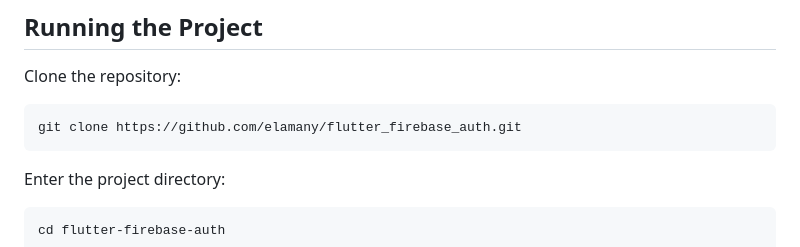
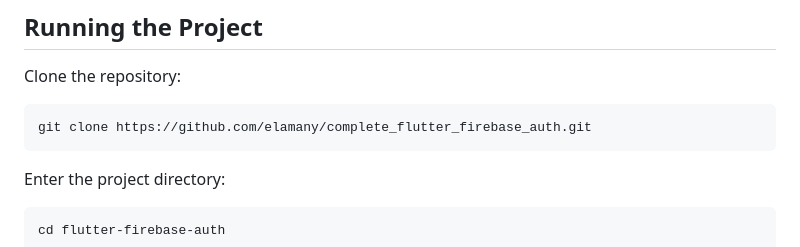
Before and after one commit to elamany/complete_flutter_firebase_auth, a Markdown page: README.md, the part around the change. Rendered like a GitHub page.

````diff
--- a/README.md
+++ b/README.md
@@ -396,7 +396,7 @@ Do not deploy permissive Firestore rules such as allowing unrestricted reads and
 
 Clone the repository:
 ```bash
-git clone https://github.com/elamany/flutter_firebase_auth.git
+git clone https://github.com/elamany/complete_flutter_firebase_auth.git
 ```
 
 Enter the project directory:
````
